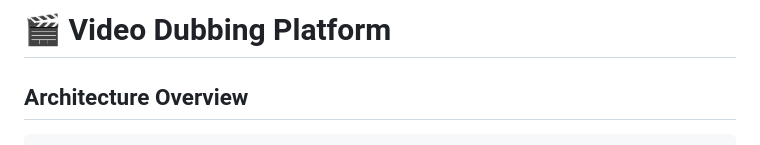
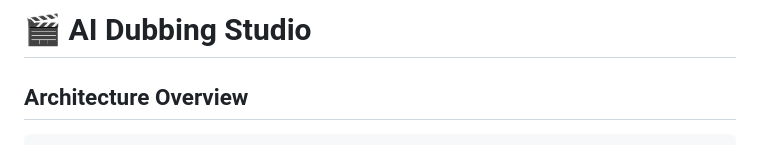
Before and after one commit to vis-hal-git/AI-Dub-Studio, a Markdown page: README.md, the part around the change. GitHub-like rendering.

```diff
--- a/README.md
+++ b/README.md
@@ -1,4 +1,4 @@
-# 🎬 Video Dubbing Platform
+# 🎬 AI Dubbing Studio
 
 ## Architecture Overview
 
```
